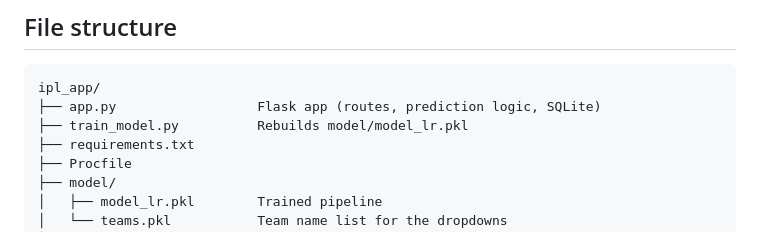
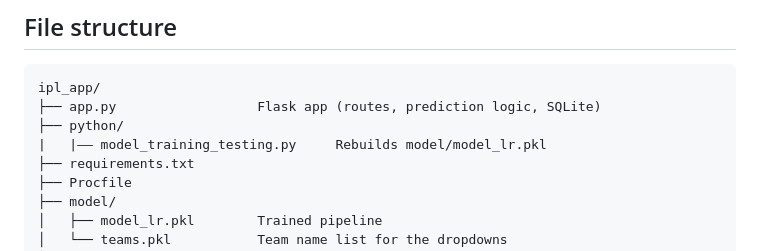
Before and after one commit to nagendragouda390-lgtm/t20-chase-predictor-for-batting-pitch, a Markdown page: README.md, the part around the change. GitHub-like rendering.

Commit message:
Move model training script to python directory
Updated directory structure for model training script.

````diff
--- a/README.md
+++ b/README.md
@@ -54,7 +54,8 @@ places that would need to change).
 ```
 ipl_app/
 ├── app.py                  Flask app (routes, prediction logic, SQLite)
-├── train_model.py          Rebuilds model/model_lr.pkl
+├── python/
+|   |—— model_training_testing.py     Rebuilds model/model_lr.pkl
 ├── requirements.txt
 ├── Procfile
 ├── model/
````
